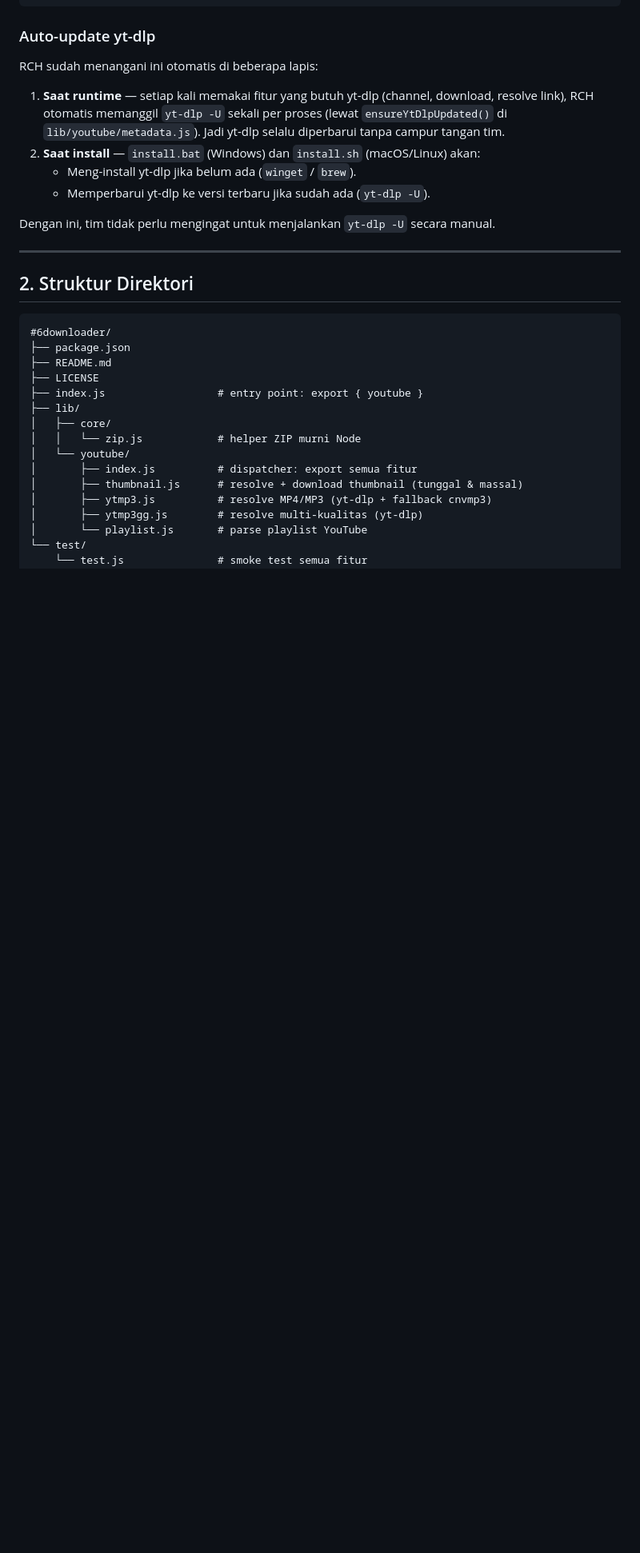
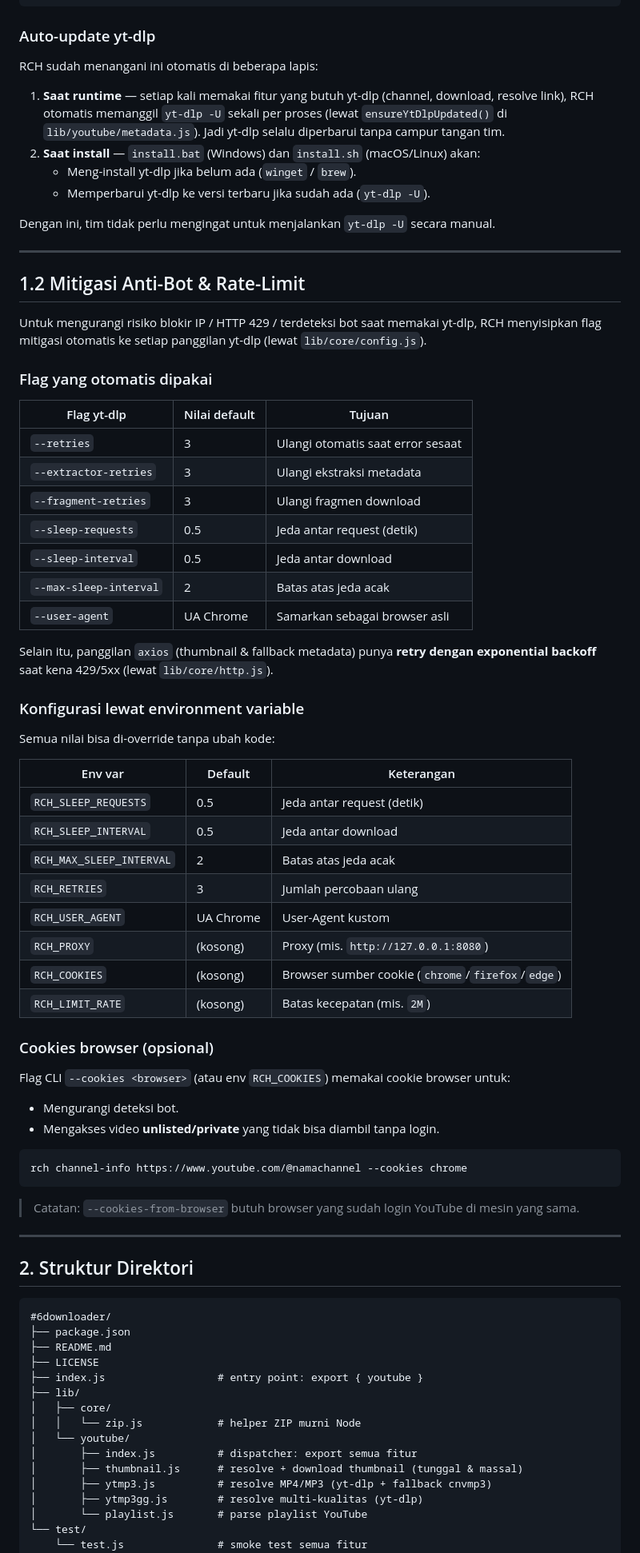
Before and after one commit to nabilg-id/RVT, a Markdown page: docs/CARA_KERJA.md, the part around the change. Shown at 80% size. Rendered like a GitHub page; blank space fills up the shorter version.

Commit message:
Add anti-bot & rate-limit mitigation (retries, sleep, UA, proxy, cookies)
Co-authored-by: Claude <noreply@anthropic.com>

````diff
--- a/docs/CARA_KERJA.md
+++ b/docs/CARA_KERJA.md
@@ -75,6 +75,53 @@ RCH sudah menangani ini otomatis di beberapa lapis:
    - Memperbarui yt-dlp ke versi terbaru jika sudah ada (`yt-dlp -U`).
 
 Dengan ini, tim tidak perlu mengingat untuk menjalankan `yt-dlp -U` secara manual.
+
+---
+
+## 1.2 Mitigasi Anti-Bot & Rate-Limit
+
+Untuk mengurangi risiko blokir IP / HTTP 429 / terdeteksi bot saat memakai yt-dlp, RCH menyisipkan flag mitigasi otomatis ke setiap panggilan yt-dlp (lewat `lib/core/config.js`).
+
+### Flag yang otomatis dipakai
+
+| Flag yt-dlp | Nilai default | Tujuan |
+| --- | --- | --- |
+| `--retries` | 3 | Ulangi otomatis saat error sesaat |
+| `--extractor-retries` | 3 | Ulangi ekstraksi metadata |
+| `--fragment-retries` | 3 | Ulangi fragmen download |
+| `--sleep-requests` | 0.5 | Jeda antar request (detik) |
+| `--sleep-interval` | 0.5 | Jeda antar download |
+| `--max-sleep-interval` | 2 | Batas atas jeda acak |
+| `--user-agent` | UA Chrome | Samarkan sebagai browser asli |
+
+Selain itu, panggilan `axios` (thumbnail & fallback metadata) punya **retry dengan exponential backoff** saat kena 429/5xx (lewat `lib/core/http.js`).
+
+### Konfigurasi lewat environment variable
+
+Semua nilai bisa di-override tanpa ubah kode:
+
+| Env var | Default | Keterangan |
+| --- | --- | --- |
+| `RCH_SLEEP_REQUESTS` | 0.5 | Jeda antar request (detik) |
+| `RCH_SLEEP_INTERVAL` | 0.5 | Jeda antar download |
+| `RCH_MAX_SLEEP_INTERVAL` | 2 | Batas atas jeda acak |
+| `RCH_RETRIES` | 3 | Jumlah percobaan ulang |
+| `RCH_USER_AGENT` | UA Chrome | User-Agent kustom |
+| `RCH_PROXY` | (kosong) | Proxy (mis. `http://127.0.0.1:8080`) |
+| `RCH_COOKIES` | (kosong) | Browser sumber cookie (`chrome`/`firefox`/`edge`) |
+| `RCH_LIMIT_RATE` | (kosong) | Batas kecepatan (mis. `2M`) |
+
+### Cookies browser (opsional)
+
+Flag CLI `--cookies <browser>` (atau env `RCH_COOKIES`) memakai cookie browser untuk:
+- Mengurangi deteksi bot.
+- Mengakses video **unlisted/private** yang tidak bisa diambil tanpa login.
+
+```bash
+rch channel-info https://www.youtube.com/@namachannel --cookies chrome
+```
+
+> Catatan: `--cookies-from-browser` butuh browser yang sudah login YouTube di mesin yang sama.
 
 ---
 
````
